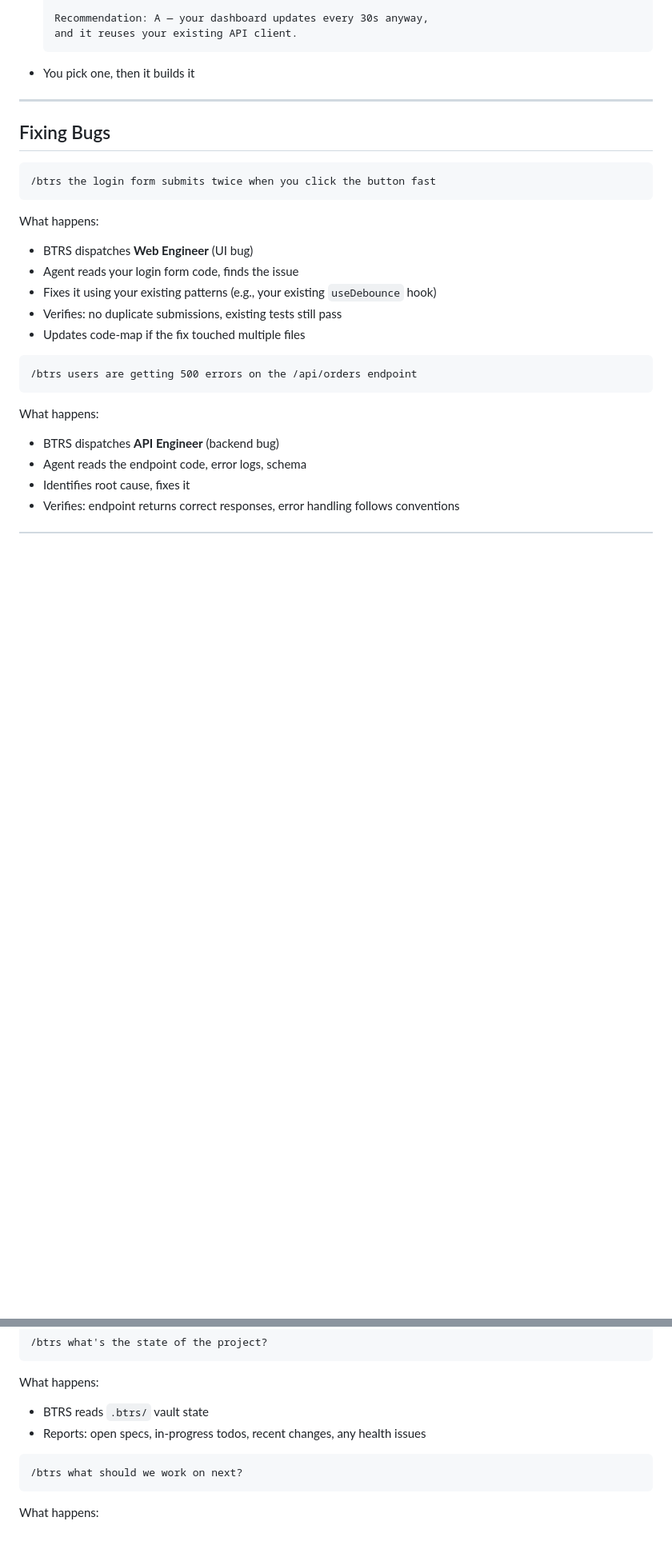
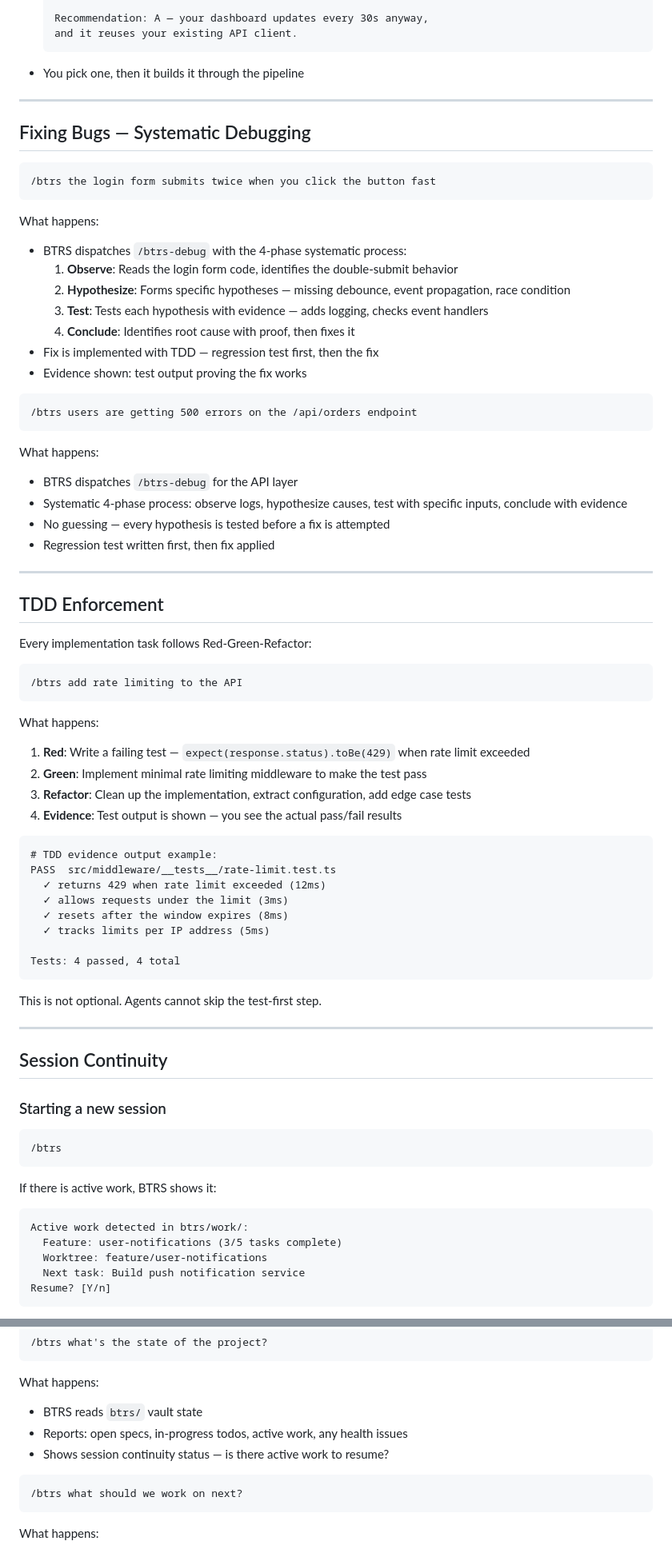
Before and after one commit to btrs-ai/btrs, a Markdown page: docs/USAGE-GUIDE.md, 2 parts joined by grey strips. Shown at 80% size. Rendered like a GitHub page; blank space fills up the shorter version.

Commit message:
Update usage guide for v2.0.0: new workflow, discipline, session continuity
Co-Authored-By: Claude Opus 4.6 (1M context) <noreply@anthropic.com>

````diff
--- a/docs/USAGE-GUIDE.md
+++ b/docs/USAGE-GUIDE.md
@@ -72,29 +104,80 @@ What happens:
   Recommendation: A — your dashboard updates every 30s anyway,
   and it reuses your existing API client.
   ```
-- You pick one, then it builds it
+- You pick one, then it builds it through the pipeline
 
 ---
 
-## Fixing Bugs
+## Fixing Bugs — Systematic Debugging
 
 ```
 /btrs the login form submits twice when you click the button fast
 ```
 
 What happens:
-- BTRS dispatches **Web Engineer** (UI bug)
-- Agent reads your login form code, finds the issue
-- Fixes it using your existing patterns (e.g., your existing `useDebounce` hook)
-- Verifies: no duplicate submissions, existing tests still pass
-- Updates code-map if the fix touched multiple files
+- BTRS dispatches `/btrs-debug` with the 4-phase systematic process:
+  1. **Observe**: Reads the login form code, identifies the double-submit behavior
+  2. **Hypothesize**: Forms specific hypotheses — missing debounce, event propagation, race condition
+  3. **Test**: Tests each hypothesis with evidence — adds logging, checks event handlers
+  4. **Conclude**: Identifies root cause with proof, then fixes it
+- Fix is implemented with TDD — regression test first, then the fix
+- Evidence shown: test output proving the fix works
 
 ```
 /btrs users are getting 500 errors on the /api/orders endpoint
 ```
 
 What happens:
-- BTRS dispatches **API Engineer** (backend bug)
-- Agent reads the endpoint code, error logs, schema
-- Identifies root cause, fixes it
-- Verifies: endpoint returns correct responses, error handling follows conventions
+- BTRS dispatches `/btrs-debug` for the API layer
+- Systematic 4-phase process: observe logs, hypothesize causes, test with specific inputs, conclude with evidence
+- No guessing — every hypothesis is tested before a fix is attempted
+- Regression test written first, then fix applied
+
+---
+
+## TDD Enforcement
+
+Every implementation task follows Red-Green-Refactor:
+
+```
+/btrs add rate limiting to the API
+```
+
+What happens:
+1. **Red**: Write a failing test — `expect(response.status).toBe(429)` when rate limit exceeded
+2. **Green**: Implement minimal rate limiting middleware to make the test pass
+3. **Refactor**: Clean up the implementation, extract configuration, add edge case tests
+4. **Evidence**: Test output is shown — you see the actual pass/fail results
+
+```
+# TDD evidence output example:
+PASS  src/middleware/__tests__/rate-limit.test.ts
+  ✓ returns 429 when rate limit exceeded (12ms)
+  ✓ allows requests under the limit (3ms)
+  ✓ resets after the window expires (8ms)
+  ✓ tracks limits per IP address (5ms)
+
+Tests: 4 passed, 4 total
+```
+
+This is not optional. Agents cannot skip the test-first step.
+
+---
+
+## Session Continuity
+
+### Starting a new session
+
+```
+/btrs
+```
+
+If there is active work, BTRS shows it:
+```
+Active work detected in btrs/work/:
+  Feature: user-notifications (3/5 tasks complete)
+  Worktree: feature/user-notifications
+  Next task: Build push notification service
+Resume? [Y/n]
+```
+
@@ -349,8 +420,9 @@ What happens:
 ```
 
 What happens:
-- BTRS reads `.btrs/` vault state
-- Reports: open specs, in-progress todos, recent changes, any health issues
+- BTRS reads `btrs/` vault state
+- Reports: open specs, in-progress todos, active work, any health issues
+- Shows session continuity status — is there active work to resume?
 
 ```
 /btrs what should we work on next?
````
Also changed, not shown: other parts of docs/USAGE-GUIDE.md (+108 -49 lines).
